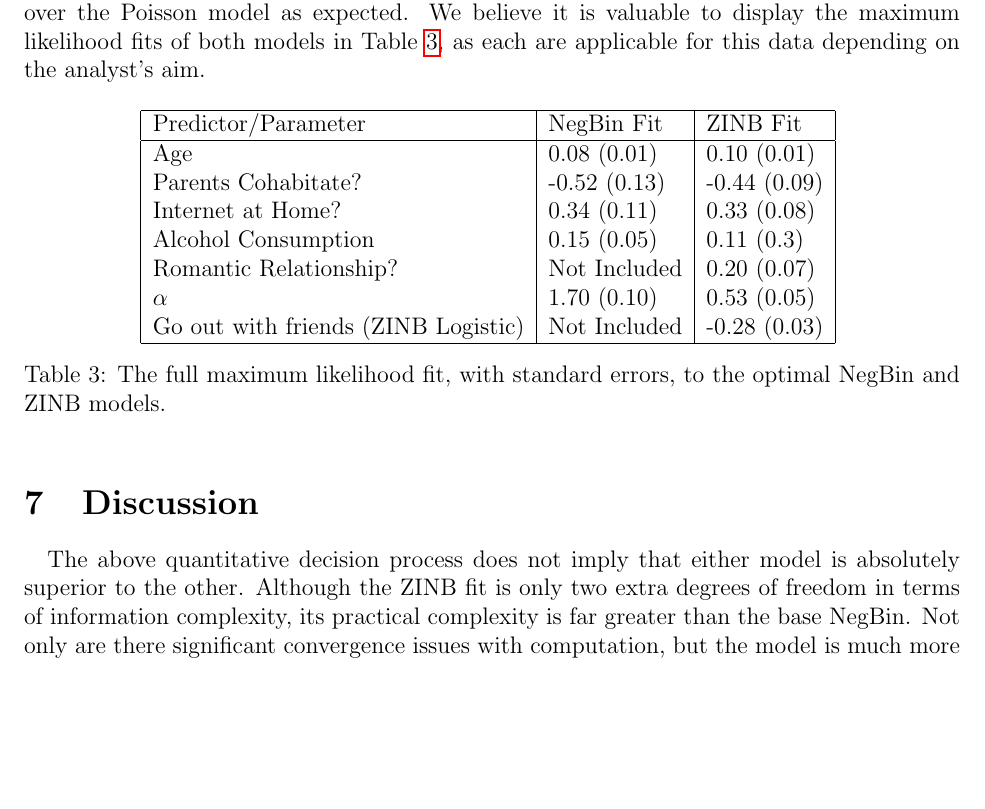
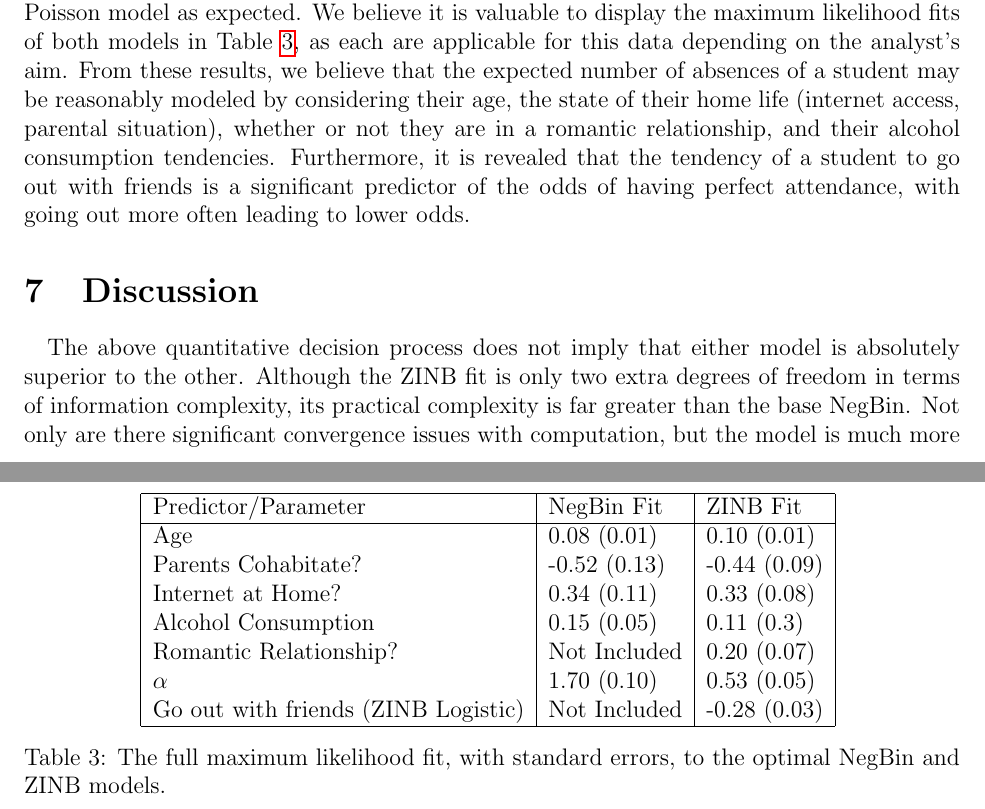
Before and after one commit to xijohnny/STAT538_Project, a LaTeX document (tex/project.tex): part of page 13 of 18 before the commit and two parts of pages 13 and 14 of 18 after it, the two joined at a grey line, cut so that both start at the same text, the shorter picture padded with empty space. Compiled offline with pdfLaTeX.

Commit message:
update tex

```diff
--- a/tex/project.tex
+++ b/tex/project.tex
@@ -234,7 +236,7 @@
 		\label{BIC}
 	\end{table}
 
-	Since the BIC objective is based heavily on the likelihood, it comes as no surprise that it produces a similar result to the likelihood ratio test. However, it should be noted that the gap between the NegBin model and the ZINB model does close somewhat under this objective, as the ZINB model is slightly more complex. Both are significant improvements over the Poisson model as expected. We believe it is valuable to display the maximum likelihood fits of both models in Table \ref{MLE}, as each are applicable for this data depending on the analyst's aim.
+	Since the BIC objective is based heavily on the likelihood, it comes as no surprise that it produces a similar result to the likelihood ratio test. However, it should be noted that the gap between the NegBin model and the ZINB model does close somewhat under this objective, as the ZINB model is slightly more complex. Both are significant improvements over the Poisson model as expected. We believe it is valuable to display the maximum likelihood fits of both models in Table \ref{MLE}, as each are applicable for this data depending on the analyst's aim. From these results, we believe that the expected number of absences of a student may be reasonably modeled by considering their age, the state of their home life (internet access, parental situation), whether or not they are in a romantic relationship, and their alcohol consumption tendencies. Furthermore, it is revealed that the tendency of a student to go out with friends is a significant predictor of the odds of having perfect attendance, with going out more often leading to lower odds.
 	\begin{table}[h!]
 		\centering
 		\begin{tabular}{|l|l|l|}
```
Also changed, not shown: tex/project.pdf, tex/project.tex (5 more changed lines), 3 other files.
